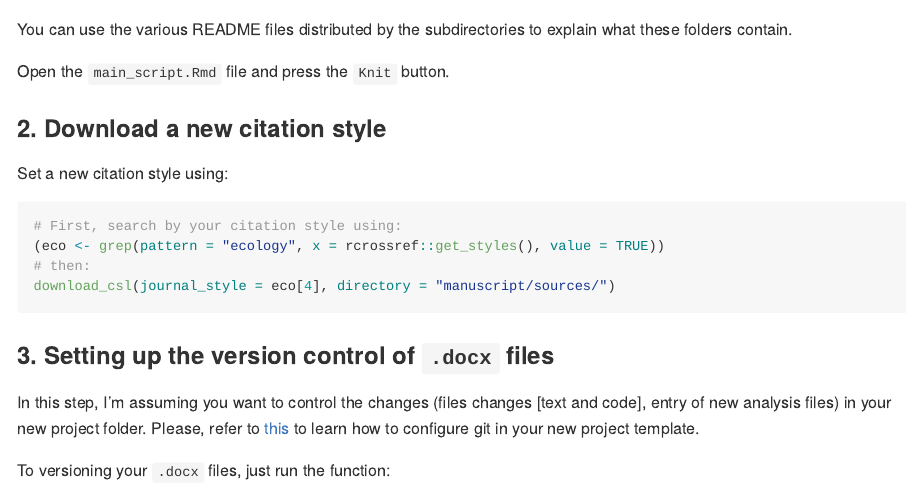
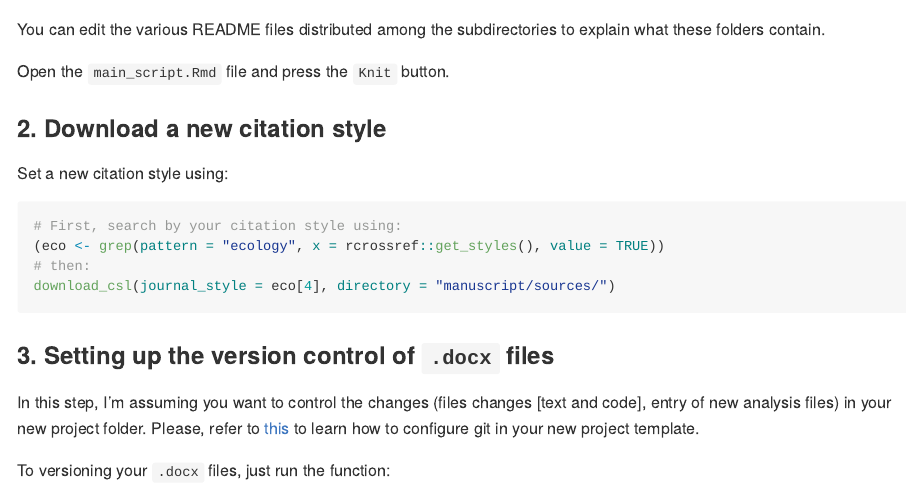
Before and after one commit to kguidonimartins/minimalTemplate, an R Markdown document (README.Rmd): the page in a window 1100 px wide, from 1070 px down. Rendered offline with R 4.5, knitr and Pandoc, with nearby package versions; some code elsewhere in the file could not run offline; badge pictures from the web are left out.

Commit message:
oh my english

````diff
--- a/README.Rmd
+++ b/README.Rmd
@@ -53,7 +53,7 @@ if (!require("fs")) install.packages("fs")
 fs::dir_tree(path = tmp_proj, recurse = TRUE)
 ```
 
-You can use the various README files distributed by the subdirectories to explain what these folders contain.
+You can edit the various README files distributed among the subdirectories to explain what these folders contain.
 
 Open the `main_script.Rmd` file and press the `Knit` button.
 
````
